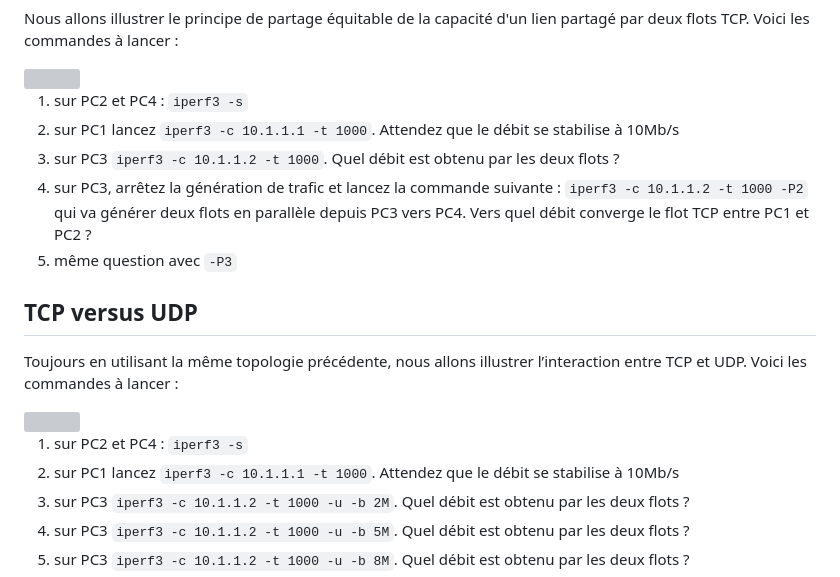
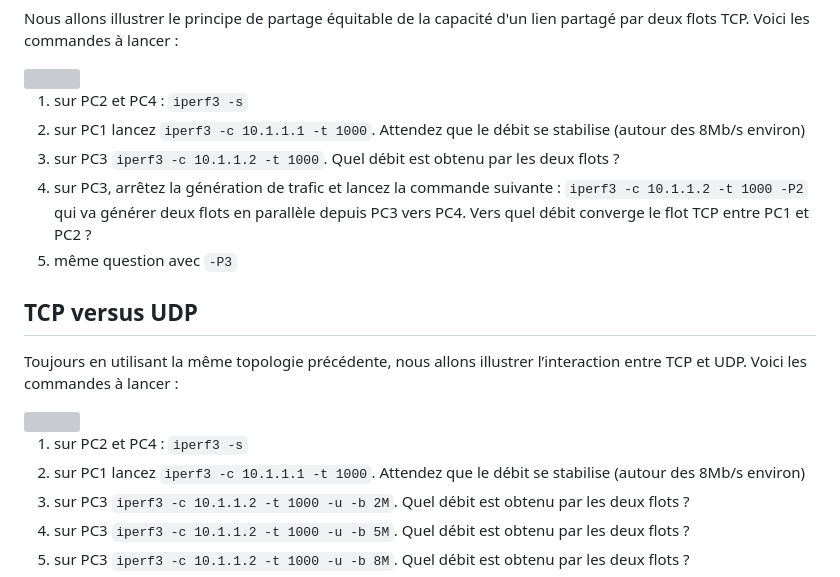
Before and after one commit to elochin/elochin.github.io, a Markdown page: Networking/TP sur TCP et UDP/TCPetUDP_GoNetem.md, the part around the change. GitHub-like rendering; grey boxes are pictures that could not be loaded.

```diff
--- a/Networking/TP sur TCP et UDP/TCPetUDP_GoNetem.md
+++ b/Networking/TP sur TCP et UDP/TCPetUDP_GoNetem.md
@@ -192,7 +192,7 @@ Nous allons illustrer le principe de partage équitable de la capacité d'un lie
 <img src="https://www.pinclipart.com/picdir/big/7-75450_lab-clipart-19-lab-clipart-royalty-free-huge.png" width=30 />
 
 1. sur PC2 et PC4 : `iperf3 -s`
-1. sur PC1 lancez `iperf3 -c 10.1.1.1 -t 1000`. Attendez que le débit se stabilise à 10Mb/s
+1. sur PC1 lancez `iperf3 -c 10.1.1.1 -t 1000`. Attendez que le débit se stabilise (autour des 8Mb/s environ)
 1. sur PC3 `iperf3 -c 10.1.1.2 -t 1000`. Quel débit est obtenu par les deux flots ?
 1. sur PC3, arrêtez la génération de trafic et lancez la commande suivante : `iperf3 -c 10.1.1.2 -t 1000 -P2` qui va générer deux flots en parallèle depuis PC3 vers PC4. Vers quel débit converge le flot TCP entre PC1 et PC2 ?
 1. même question avec `-P3`
@@ -204,7 +204,7 @@ Toujours en utilisant la même topologie précédente, nous allons illustrer l
 <img src="https://www.pinclipart.com/picdir/big/7-75450_lab-clipart-19-lab-clipart-royalty-free-huge.png" width=30 />
 
 1. sur PC2 et PC4 : `iperf3 -s`
-1. sur PC1 lancez `iperf3 -c 10.1.1.1 -t 1000`. Attendez que le débit se stabilise à 10Mb/s
+1. sur PC1 lancez `iperf3 -c 10.1.1.1 -t 1000`. Attendez que le débit se stabilise (autour des 8Mb/s environ)
 1. sur PC3 `iperf3 -c 10.1.1.2 -t 1000 -u -b 2M`. Quel débit est obtenu par les deux flots ?
 1. sur PC3 `iperf3 -c 10.1.1.2 -t 1000 -u -b 5M`. Quel débit est obtenu par les deux flots ?
 1. sur PC3 `iperf3 -c 10.1.1.2 -t 1000 -u -b 8M`. Quel débit est obtenu par les deux flots ?
```
